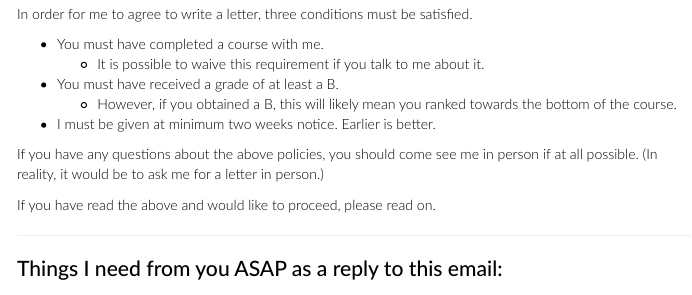
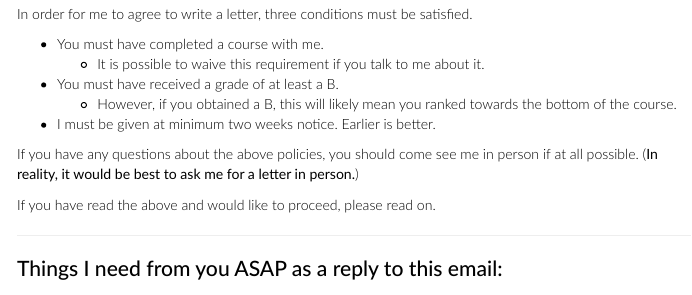
Before and after one commit to daviddalpiaz/website, an R Markdown document (letters.Rmd): the page in a window 1100 px wide, from 1410 px down. Rendered offline with R 4.5, knitr and Pandoc, with nearby package versions.

Commit message:
minor update

```diff
--- a/letters.Rmd
+++ b/letters.Rmd
@@ -35,7 +35,7 @@ In order for me to agree to write a letter, three conditions must be satisfied.
   - However, if you obtained a B, this will likely mean you ranked towards the bottom of the course.
 - I must be given at minimum two weeks notice. Earlier is better.
 
-If you have any questions about the above policies, you should come see me in person if at all possible. (In reality, it would be to ask me for a letter in person.)
+If you have any questions about the above policies, you should come see me in person if at all possible. (**In reality, it would be best to ask me for a letter in person.**)
 
 If you have read the above and would like to proceed, please read on.
 
```
Also changed, not shown: 4 other files.
